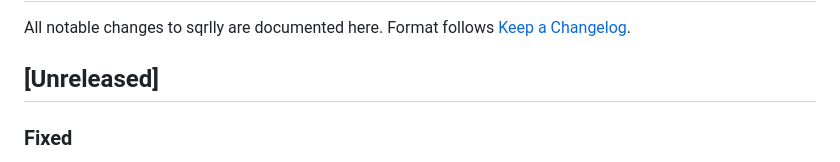
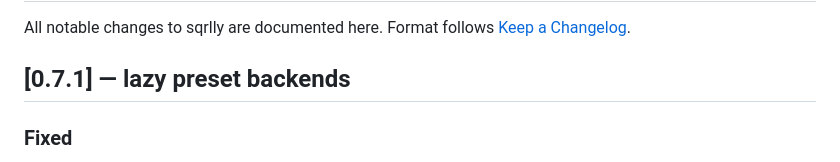
Before and after one commit to christopherseaman/abe-froman, a Markdown page: CHANGELOG.md, the part around the change. GitHub-like rendering.

Commit message:
docs: stamp v0.7.1 in CHANGELOG

```diff
--- a/CHANGELOG.md
+++ b/CHANGELOG.md
@@ -3,7 +3,7 @@
 All notable changes to sqrlly are documented here. Format follows
 [Keep a Changelog](https://keepachangelog.com/en/1.1.0/).
 
-## [Unreleased]
+## [0.7.1] — lazy preset backends
 
 ### Fixed
 
```
